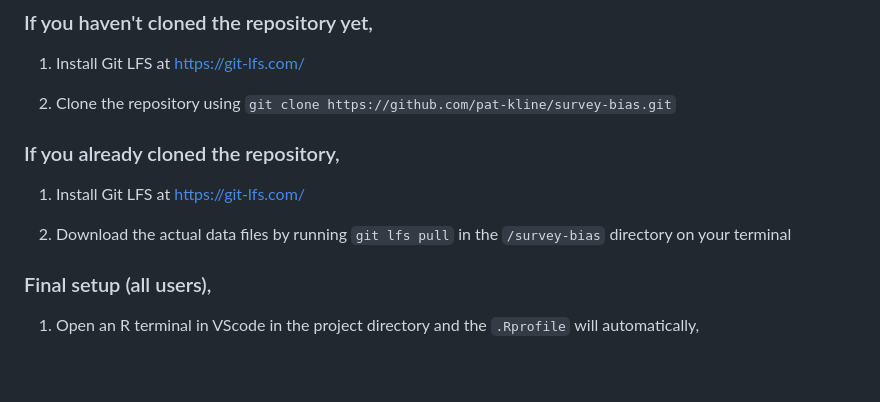
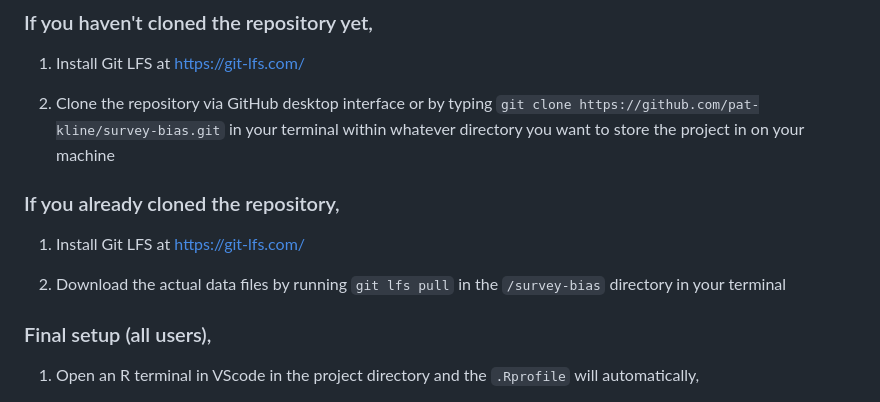
Before and after one commit to patkline/survey-bias, a Markdown page: README.md, the part around the change. Drawn GitHub-style; blank space fills up the shorter version.

```diff
--- a/README.md
+++ b/README.md
@@ -18,12 +18,12 @@ Repository for the code used to version-control the data build, analysis, and re
 ### If you haven't cloned the repository yet,
 1. Install Git LFS at https://git-lfs.com/
 
-2. Clone the repository using `git clone https://github.com/pat-kline/survey-bias.git`
+2. Clone the repository via GitHub desktop interface or by typing `git clone https://github.com/pat-kline/survey-bias.git` in your terminal within whatever directory you want to store the project in on your machine
 
 ### If you already cloned the repository,
 1. Install Git LFS at https://git-lfs.com/
 
-2. Download the actual data files by running `git lfs pull` in the `/survey-bias` directory on your terminal
+2. Download the actual data files by running `git lfs pull` in the `/survey-bias` directory in your terminal
 
 ### Final setup (all users),
 1. Open an R terminal in VScode in the project directory and the `.Rprofile` will automatically,
```
